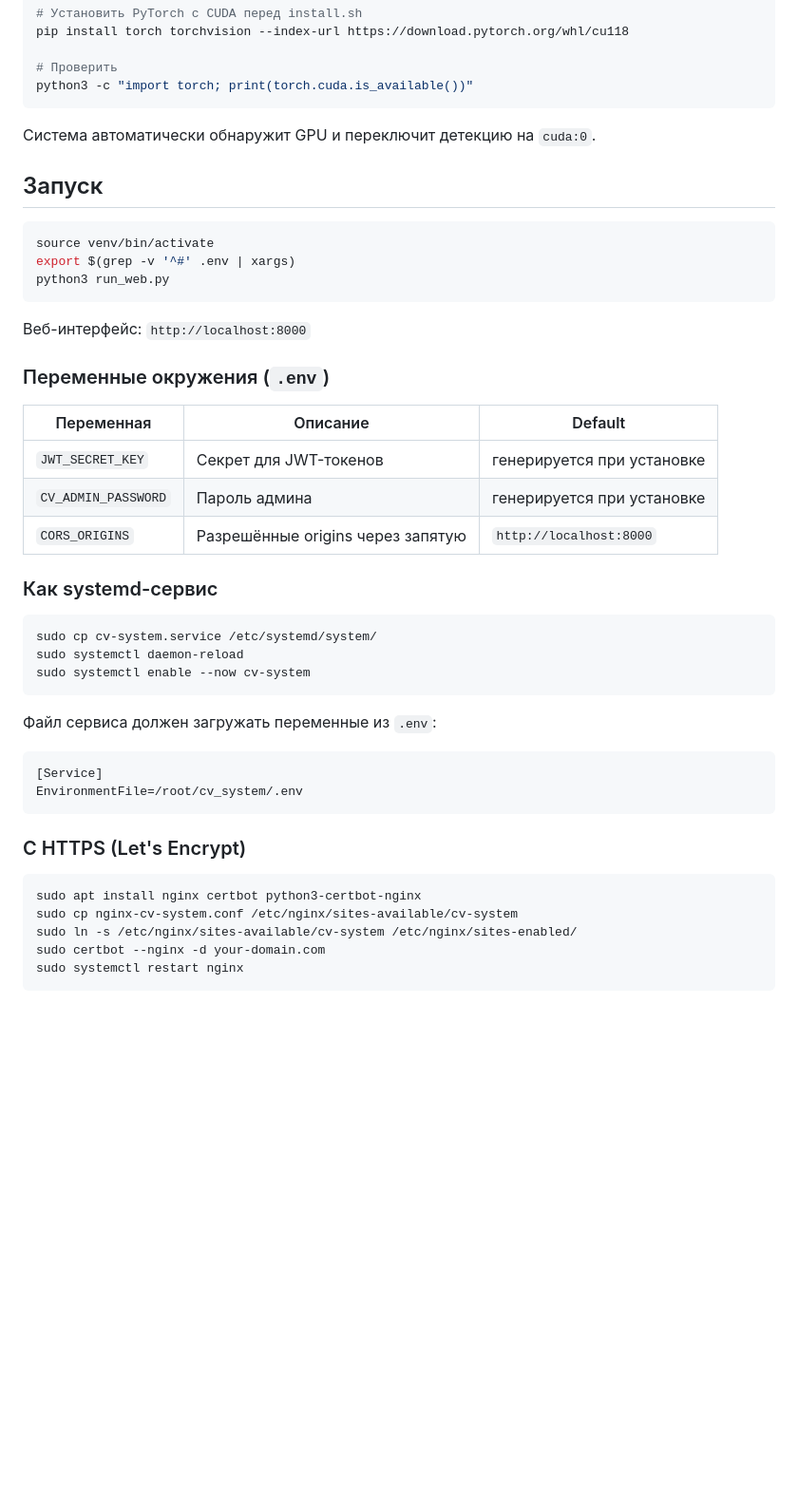
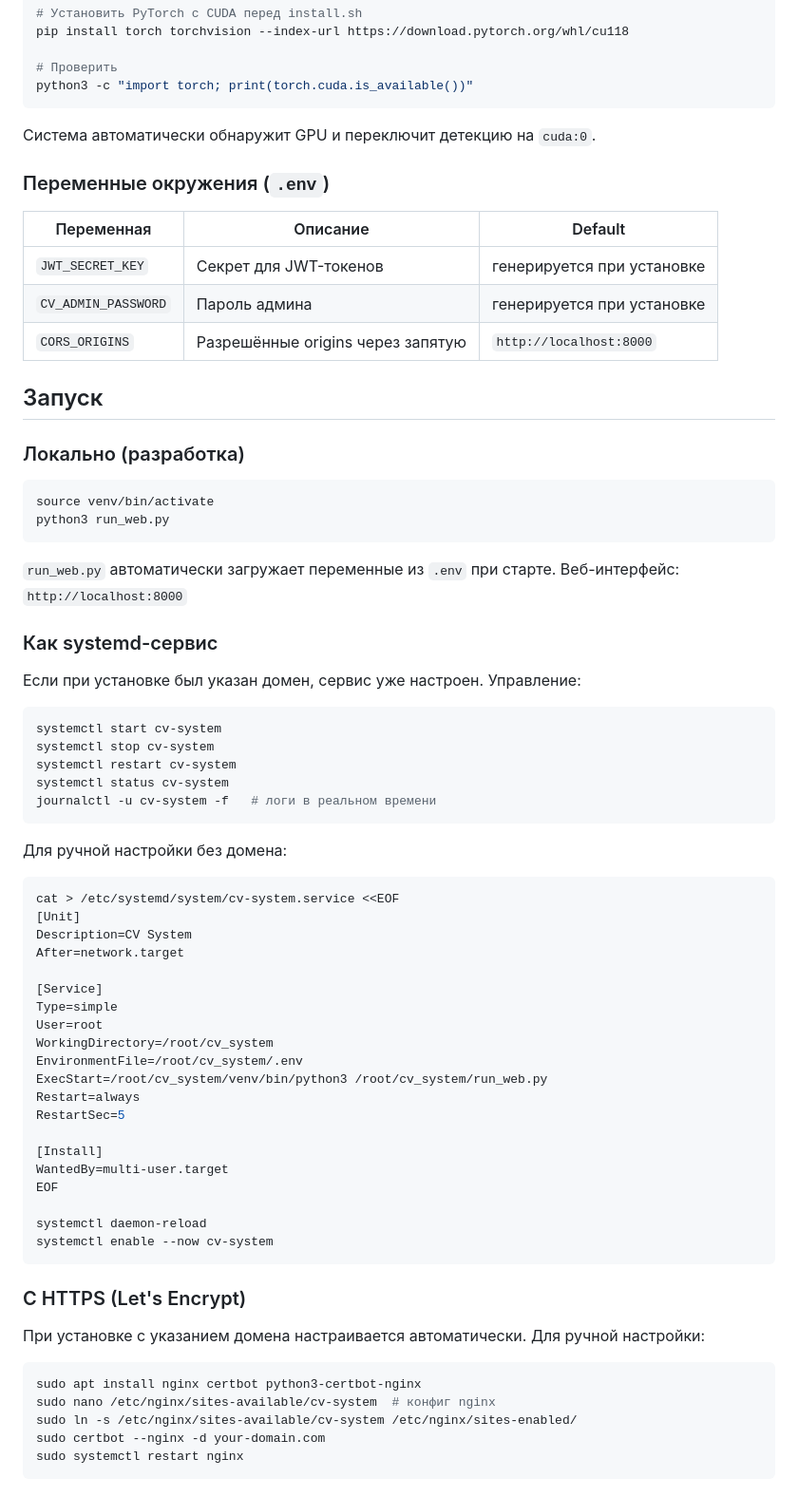
Before and after one commit to ZaahiD-CODE/cv-system-lite, a Markdown page: README.md, the part around one of its changes. Shown at 95% size. Drawn GitHub-style; blank space fills up the shorter version.

````diff
--- a/README.md
+++ b/README.md
@@ -93,16 +108,6 @@ python3 -c "import torch; print(torch.cuda.is_available())"
 
 Система автоматически обнаружит GPU и переключит детекцию на `cuda:0`.
 
-## Запуск
-
-```bash
-source venv/bin/activate
-export $(grep -v '^#' .env | xargs)
-python3 run_web.py
-```
-
-Веб-интерфейс: `http://localhost:8000`
-
 ### Переменные окружения (`.env`)
 
 | Переменная | Описание | Default |
@@ -111,25 +116,62 @@ python3 run_web.py
 | `CV_ADMIN_PASSWORD` | Пароль админа | генерируется при установке |
 | `CORS_ORIGINS` | Разрешённые origins через запятую | `http://localhost:8000` |
 
+## Запуск
+
+### Локально (разработка)
+
+```bash
+source venv/bin/activate
+python3 run_web.py
+```
+
+`run_web.py` автоматически загружает переменные из `.env` при старте.
+Веб-интерфейс: `http://localhost:8000`
+
 ### Как systemd-сервис
 
+Если при установке был указан домен, сервис уже настроен. Управление:
+
 ```bash
-sudo cp cv-system.service /etc/systemd/system/
-sudo systemctl daemon-reload
-sudo systemctl enable --now cv-system
+systemctl start cv-system
+systemctl stop cv-system
+systemctl restart cv-system
+systemctl status cv-system
+journalctl -u cv-system -f   # логи в реальном времени
 ```
 
-Файл сервиса должен загружать переменные из `.env`:
-```ini
+Для ручной настройки без домена:
+
+```bash
+cat > /etc/systemd/system/cv-system.service <<EOF
+[Unit]
+Description=CV System
+After=network.target
+
 [Service]
+Type=simple
+User=root
+WorkingDirectory=/root/cv_system
 EnvironmentFile=/root/cv_system/.env
+ExecStart=/root/cv_system/venv/bin/python3 /root/cv_system/run_web.py
+Restart=always
+RestartSec=5
+
+[Install]
+WantedBy=multi-user.target
+EOF
+
+systemctl daemon-reload
+systemctl enable --now cv-system
 ```
 
 ### С HTTPS (Let's Encrypt)
 
+При установке с указанием домена настраивается автоматически. Для ручной настройки:
+
 ```bash
 sudo apt install nginx certbot python3-certbot-nginx
-sudo cp nginx-cv-system.conf /etc/nginx/sites-available/cv-system
+sudo nano /etc/nginx/sites-available/cv-system  # конфиг nginx
 sudo ln -s /etc/nginx/sites-available/cv-system /etc/nginx/sites-enabled/
 sudo certbot --nginx -d your-domain.com
 sudo systemctl restart nginx
````
Also changed, not shown: other parts of README.md (+33 -8 lines).
